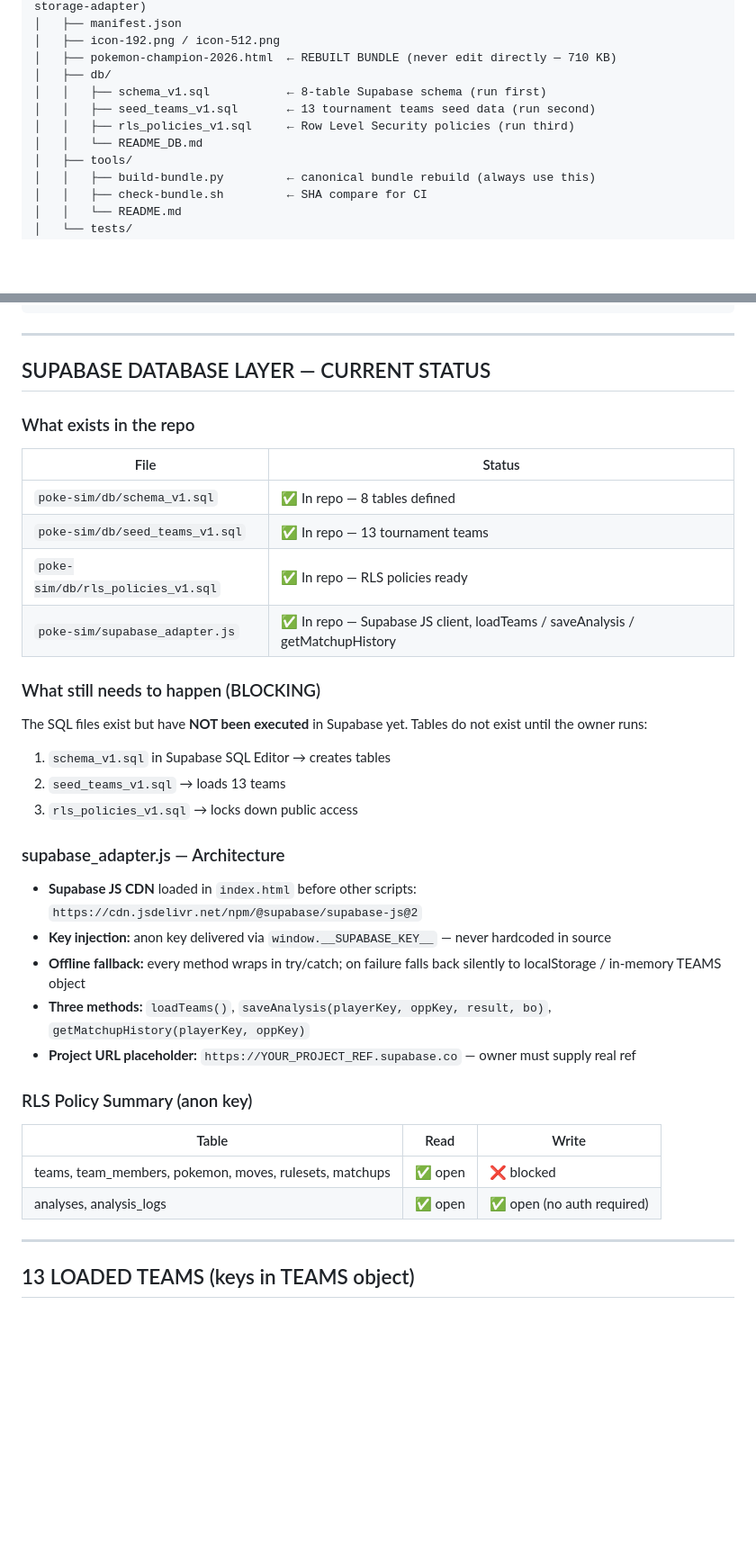
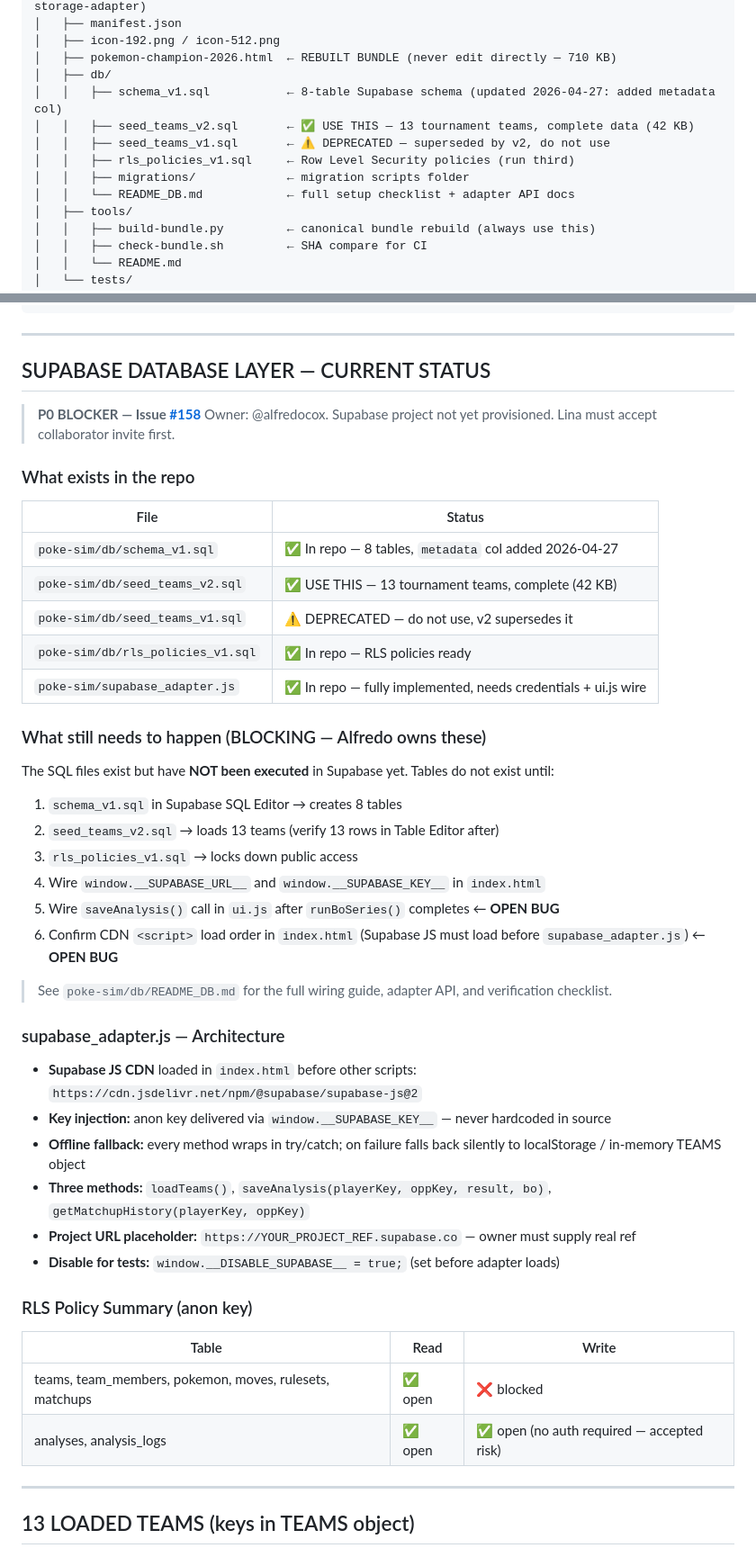
Before and after one commit to alfredocox/Pokemon-Champions-Sim-Planner, a Markdown page: MASTER_PROMPT.md, 2 parts joined by grey strips. Shown at 90% size. Rendered like a GitHub page; blank space fills up the shorter version.

Commit message:
docs: sync MASTER_PROMPT with current repo state (2026-04-28) - seed v2, open blockers, changelog - Refs #158

```diff
--- a/MASTER_PROMPT.md
+++ b/MASTER_PROMPT.md
@@ -83,10 +83,12 @@ Pokemon-Champions-Sim-Planner/
 │   ├── icon-192.png / icon-512.png
 │   ├── pokemon-champion-2026.html  ← REBUILT BUNDLE (never edit directly — 710 KB)
 │   ├── db/
-│   │   ├── schema_v1.sql           ← 8-table Supabase schema (run first)
-│   │   ├── seed_teams_v1.sql       ← 13 tournament teams seed data (run second)
+│   │   ├── schema_v1.sql           ← 8-table Supabase schema (updated 2026-04-27: added metadata col)
+│   │   ├── seed_teams_v2.sql       ← ✅ USE THIS — 13 tournament teams, complete data (42 KB)
+│   │   ├── seed_teams_v1.sql       ← ⚠️ DEPRECATED — superseded by v2, do not use
 │   │   ├── rls_policies_v1.sql     ← Row Level Security policies (run third)
-│   │   └── README_DB.md
+│   │   ├── migrations/             ← migration scripts folder
+│   │   └── README_DB.md            ← full setup checklist + adapter API docs
 │   ├── tools/
 │   │   ├── build-bundle.py         ← canonical bundle rebuild (always use this)
 │   │   ├── check-bundle.sh         ← SHA compare for CI
@@ -124,32 +126,47 @@ cd poke-sim && npx serve .
 
 ## SUPABASE DATABASE LAYER — CURRENT STATUS
 
+> **P0 BLOCKER — Issue [#158](https://github.com/alfredocox/Pokemon-Champions-Sim-Planner/issues/158)**
+> Owner: @alfredocox. Supabase project not yet provisioned. Lina must accept collaborator invite first.
+
 ### What exists in the repo
+
 | File | Status |
 |---|---|
-| `poke-sim/db/schema_v1.sql` | ✅ In repo — 8 tables defined |
-| `poke-sim/db/seed_teams_v1.sql` | ✅ In repo — 13 tournament teams |
+| `poke-sim/db/schema_v1.sql` | ✅ In repo — 8 tables, `metadata` col added 2026-04-27 |
+| `poke-sim/db/seed_teams_v2.sql` | ✅ USE THIS — 13 tournament teams, complete (42 KB) |
+| `poke-sim/db/seed_teams_v1.sql` | ⚠️ DEPRECATED — do not use, v2 supersedes it |
 | `poke-sim/db/rls_policies_v1.sql` | ✅ In repo — RLS policies ready |
-| `poke-sim/supabase_adapter.js` | ✅ In repo — Supabase JS client, loadTeams / saveAnalysis / getMatchupHistory |
+| `poke-sim/supabase_adapter.js` | ✅ In repo — fully implemented, needs credentials + ui.js wire |
 
-### What still needs to happen (BLOCKING)
-The SQL files exist but have **NOT been executed** in Supabase yet. Tables do not exist until the owner runs:
-1. `schema_v1.sql` in Supabase SQL Editor → creates tables
-2. `seed_teams_v1.sql` → loads 13 teams
+### What still needs to happen (BLOCKING — Alfredo owns these)
+
+The SQL files exist but have **NOT been executed** in Supabase yet. Tables do not exist until:
+
+1. `schema_v1.sql` in Supabase SQL Editor → creates 8 tables
+2. `seed_teams_v2.sql` → loads 13 teams (verify 13 rows in Table Editor after)
 3. `rls_policies_v1.sql` → locks down public access
+4. Wire `window.__SUPABASE_URL__` and `window.__SUPABASE_KEY__` in `index.html`
+5. Wire `saveAnalysis()` call in `ui.js` after `runBoSeries()` completes ← **OPEN BUG**
+6. Confirm CDN `<script>` load order in `index.html` (Supabase JS must load before `supabase_adapter.js`) ← **OPEN BUG**
+
+> See `poke-sim/db/README_DB.md` for the full wiring guide, adapter API, and verification checklist.
 
 ### supabase_adapter.js — Architecture
+
 - **Supabase JS CDN** loaded in `index.html` before other scripts: `https://cdn.jsdelivr.net/npm/@supabase/supabase-js@2`
 - **Key injection:** anon key delivered via `window.__SUPABASE_KEY__` — never hardcoded in source
 - **Offline fallback:** every method wraps in try/catch; on failure falls back silently to localStorage / in-memory TEAMS object
 - **Three methods:** `loadTeams()`, `saveAnalysis(playerKey, oppKey, result, bo)`, `getMatchupHistory(playerKey, oppKey)`
 - **Project URL placeholder:** `https://YOUR_PROJECT_REF.supabase.co` — owner must supply real ref
+- **Disable for tests:** `window.__DISABLE_SUPABASE__ = true;` (set before adapter loads)
 
 ### RLS Policy Summary (anon key)
+
 | Table | Read | Write |
 |---|---|---|
 | teams, team_members, pokemon, moves, rulesets, matchups | ✅ open | ❌ blocked |
-| analyses, analysis_logs | ✅ open | ✅ open (no auth required) |
+| analyses, analysis_logs | ✅ open | ✅ open (no auth required — accepted risk) |
 
 ---
 
```
Also changed, not shown: other parts of MASTER_PROMPT.md (+3 -3 lines).
